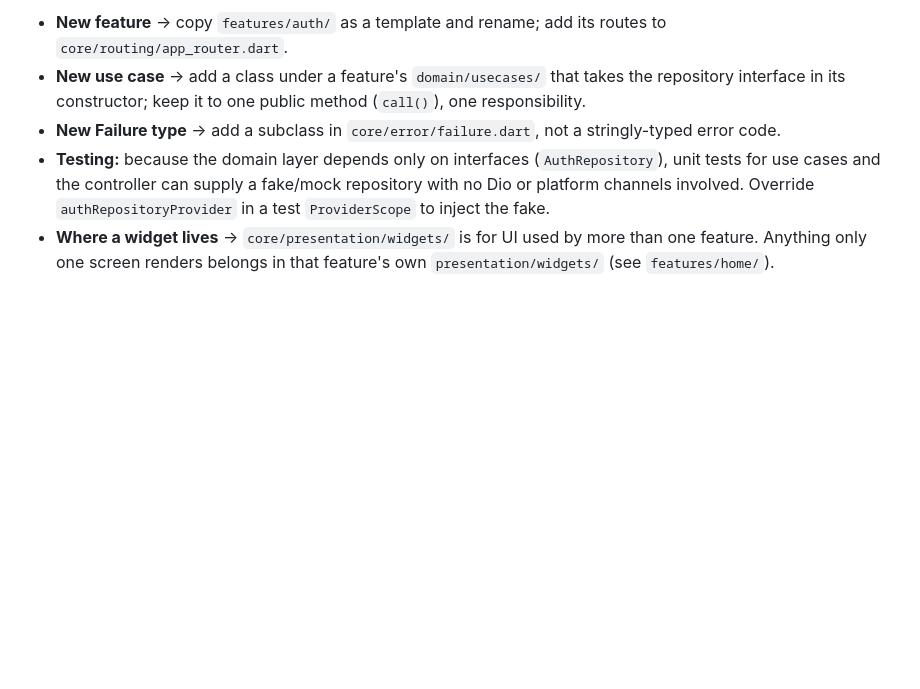
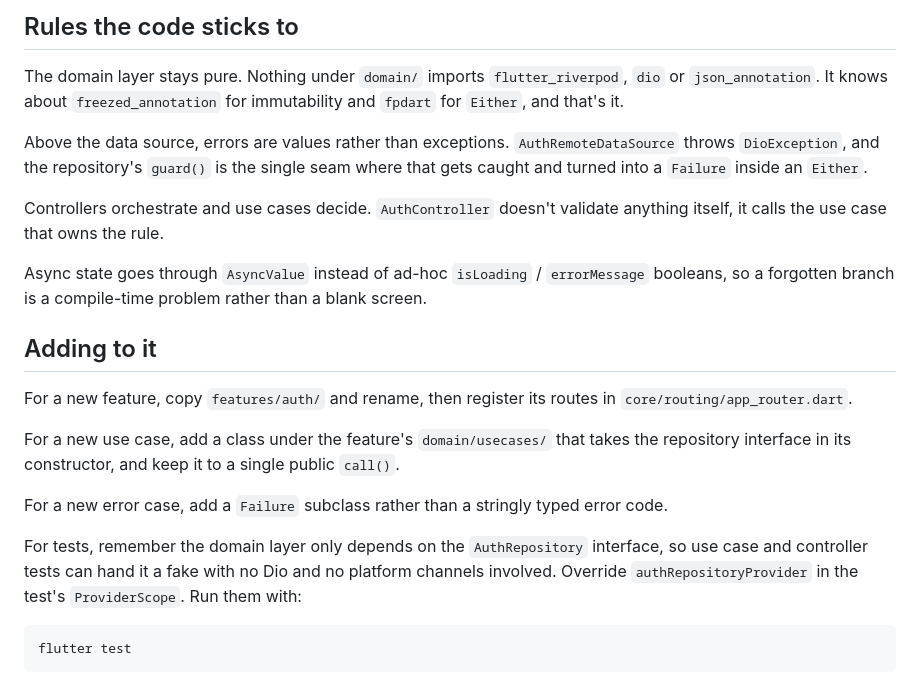
Before and after one commit to yohanes02/vascomm_test, a Markdown page: README.md, the part around one of its changes. GitHub-like rendering; blank space fills up the shorter version.

````diff
--- a/README.md
+++ b/README.md
@@ -182,16 +165,40 @@ data source throws  →  guard()  →  Either<Failure, T>  →  AsyncValue
 
-- **New feature** → copy `features/auth/` as a template and rename;
-  add its routes to `core/routing/app_router.dart`.
-- **New use case** → add a class under a feature's `domain/usecases/`
-  that takes the repository interface in its constructor; keep it to one
-  public method (`call()`), one responsibility.
-- **New Failure type** → add a subclass in `core/error/failure.dart`, not
-  a stringly-typed error code.
-- **Testing:** because the domain layer depends only on interfaces
-  (`AuthRepository`), unit tests for use cases and the controller can
-  supply a fake/mock repository with no Dio or platform channels
-  involved. Override `authRepositoryProvider` in a test `ProviderScope`
-  to inject the fake.
-- **Where a widget lives** → `core/presentation/widgets/` is for UI used by
-  more than one feature. Anything only one screen renders belongs in that
-  feature's own `presentation/widgets/` (see `features/home/`).
+## Rules the code sticks to
+
+The domain layer stays pure. Nothing under `domain/` imports
+`flutter_riverpod`, `dio` or `json_annotation`. It knows about
+`freezed_annotation` for immutability and `fpdart` for `Either`, and
+that's it.
+
+Above the data source, errors are values rather than exceptions.
+`AuthRemoteDataSource` throws `DioException`, and the repository's
+`guard()` is the single seam where that gets caught and turned into a
+`Failure` inside an `Either`.
+
+Controllers orchestrate and use cases decide. `AuthController` doesn't
+validate anything itself, it calls the use case that owns the rule.
+
+Async state goes through `AsyncValue` instead of ad-hoc `isLoading` /
+`errorMessage` booleans, so a forgotten branch is a compile-time problem
+rather than a blank screen.
+
+## Adding to it
+
+For a new feature, copy `features/auth/` and rename, then register its
+routes in `core/routing/app_router.dart`.
+
+For a new use case, add a class under the feature's `domain/usecases/`
+that takes the repository interface in its constructor, and keep it to a
+single public `call()`.
+
+For a new error case, add a `Failure` subclass rather than a stringly
+typed error code.
+
+For tests, remember the domain layer only depends on the
+`AuthRepository` interface, so use case and controller tests can hand it
+a fake with no Dio and no platform channels involved. Override
+`authRepositoryProvider` in the test's `ProviderScope`. Run them with:
+
+```bash
+flutter test
+```
````
Also changed, not shown: other parts of README.md (+108 -125 lines).
